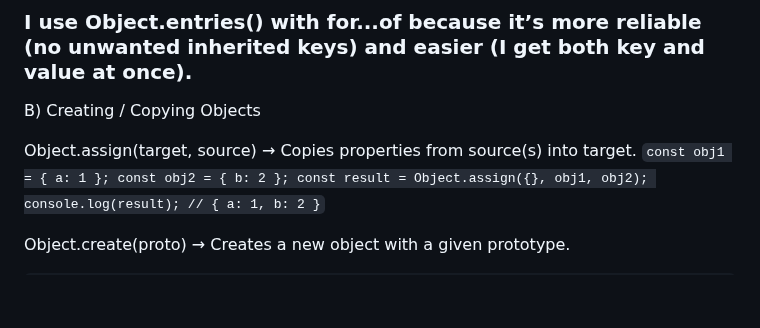
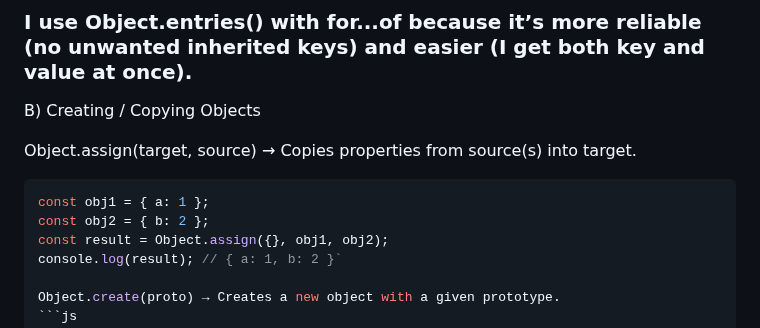
Before and after one commit to sherrymalik-200/JavaScript, a Markdown page: Readme.md, the part around the change. Rendered like a GitHub page; blank space fills up the shorter version.

````diff
--- a/Readme.md
+++ b/Readme.md
@@ -425,7 +425,8 @@ Object.entries(obj) → Returns [key, value] pairs in an array.
 B) Creating / Copying Objects
 
 Object.assign(target, source) → Copies properties from source(s) into target.
-`const obj1 = { a: 1 };
+```js
+const obj1 = { a: 1 };
 const obj2 = { b: 2 };
 const result = Object.assign({}, obj1, obj2);
 console.log(result); // { a: 1, b: 2 }`
````
